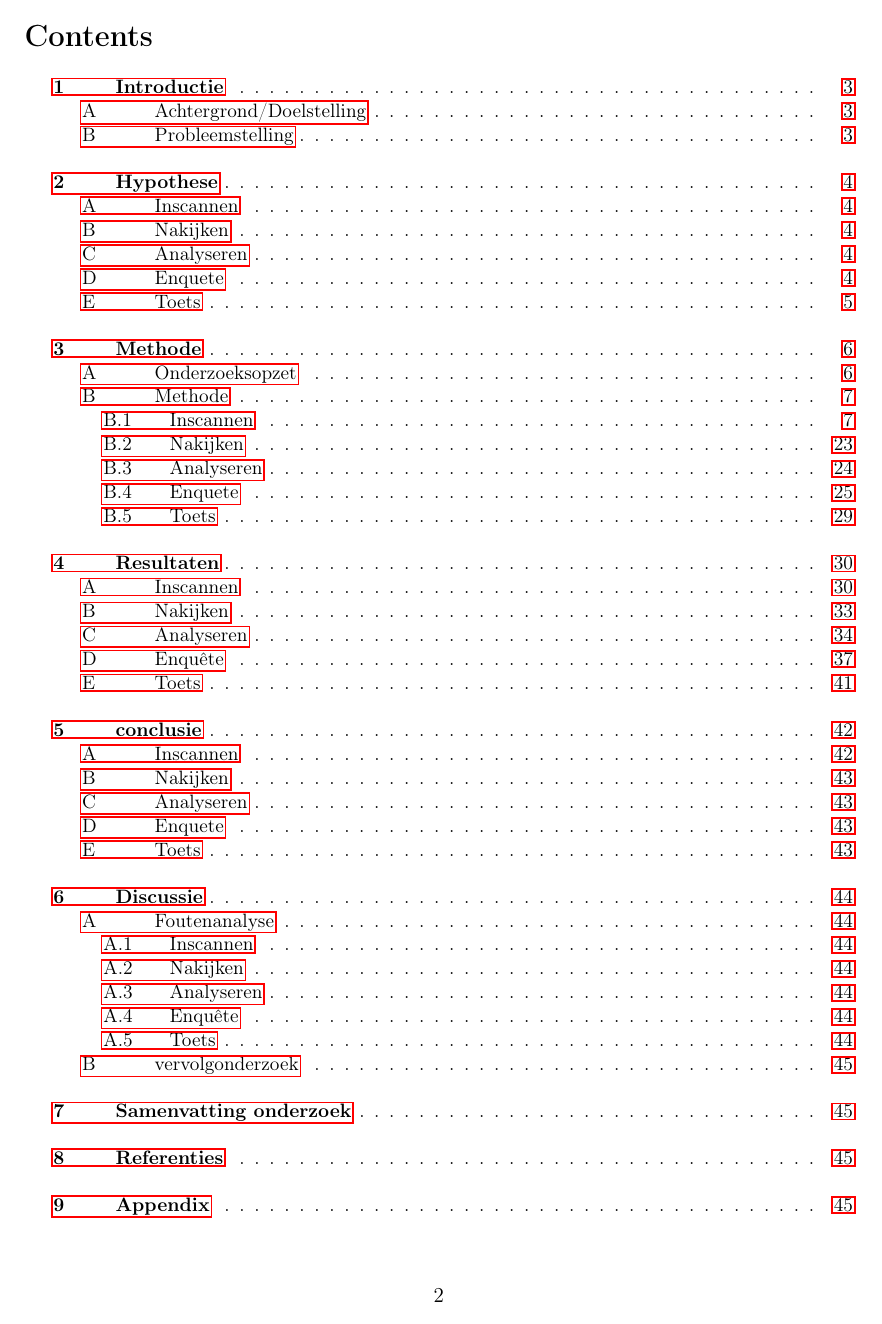
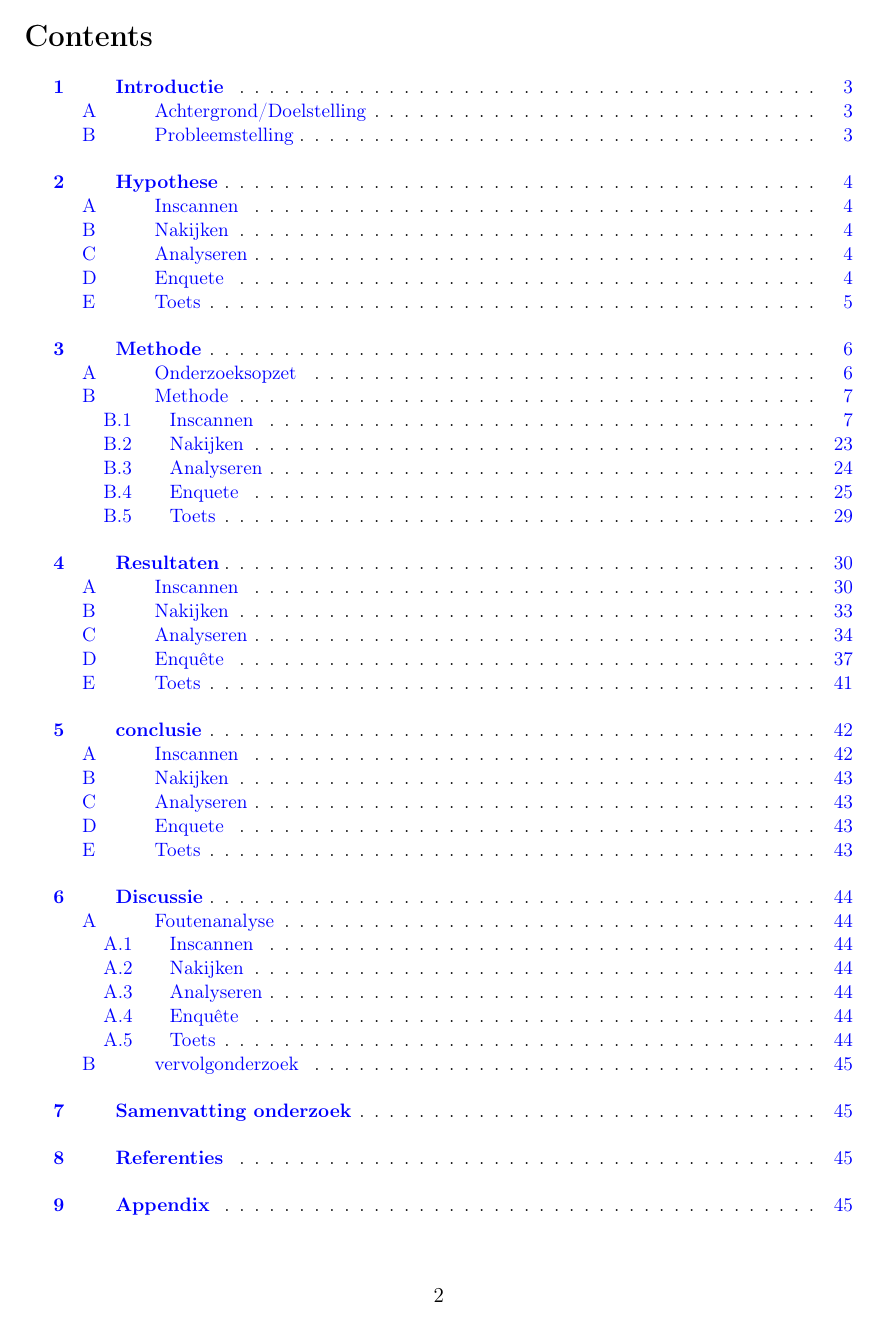
Before and after one commit to TanteJossa/PWS-latex, a LaTeX document (full.tex): page 2 of 48. Compiled offline with pdfLaTeX.

Commit message:
colored links

```diff
--- a/full.tex
+++ b/full.tex
@@ -42,9 +42,9 @@
 
 \usepackage{hyperref}
 \hypersetup{
-    % colorlinks=true, %set true if you want colored links
+    colorlinks=true, %set true if you want colored links
     linktoc=all,     %set to all if you want both sections and subsections linked
-    % linkcolor=blue,  %choose some color if you want links to stand out
+    linkcolor=blue,  %choose some color if you want links to stand out
 }
 
 % Formatting Headings
```
Also changed, not shown: 1 other file.
